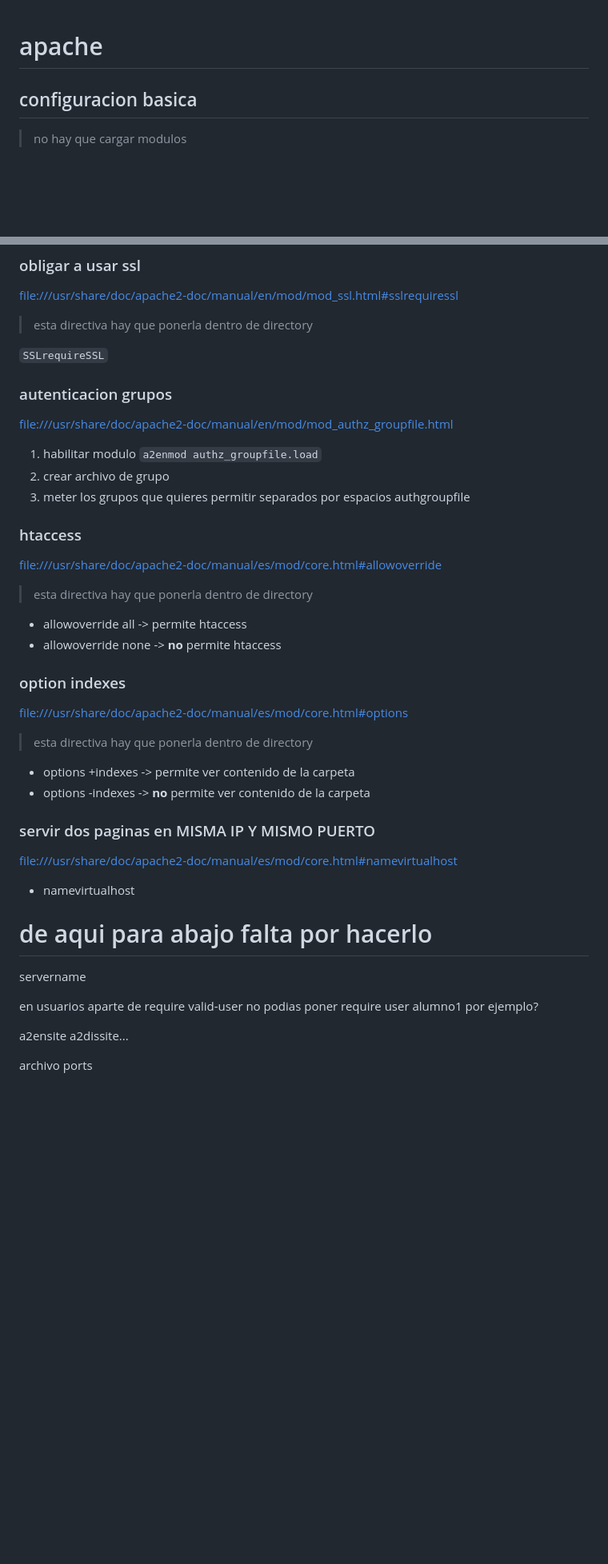
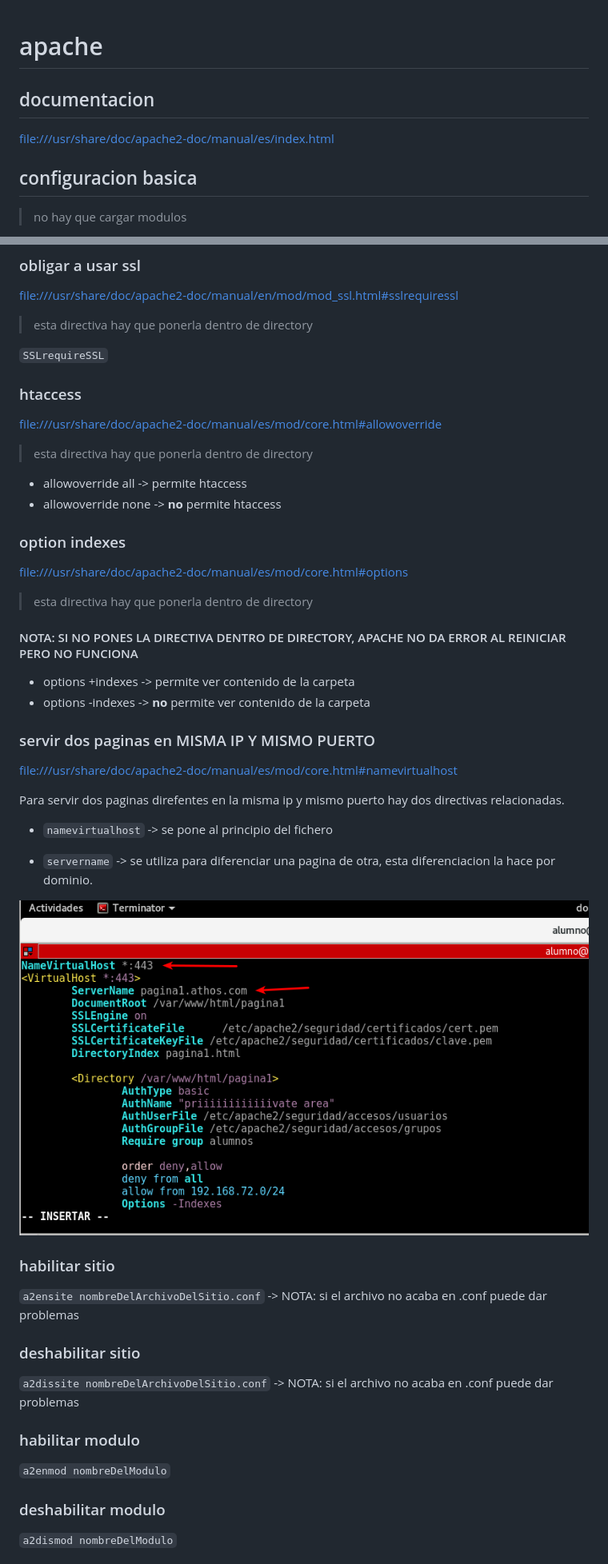
Before and after one commit to athos54/iescomercioAsir, a Markdown page: linux/apache.md, 2 parts joined by grey strips. Shown at 80% size. GitHub-like rendering; pictures changed too: linux/assets/markdown-img-paste-20171203123949157.png (added); blank space fills up the shorter version.

```diff
--- a/linux/apache.md
+++ b/linux/apache.md
@@ -1,5 +1,9 @@
 
 # apache
+
+## documentacion
+
+[file:///usr/share/doc/apache2-doc/manual/es/index.html](file:///usr/share/doc/apache2-doc/manual/es/index.html)
 
 ## configuracion basica
 
@@ -115,14 +138,6 @@
 `SSLrequireSSL`
 
 
-### autenticacion grupos
-[file:///usr/share/doc/apache2-doc/manual/en/mod/mod_authz_groupfile.html](file:///usr/share/doc/apache2-doc/manual/en/mod/mod_authz_groupfile.html)
-
- 1. habilitar modulo `a2enmod authz_groupfile.load`
- 1. crear archivo de grupo
- 1. meter los grupos que quieres permitir separados por espacios
-authgroupfile
-
 
 ### htaccess
 [file:///usr/share/doc/apache2-doc/manual/es/mod/core.html#allowoverride](file:///usr/share/doc/apache2-doc/manual/es/mod/core.html#allowoverride)
@@ -135,6 +150,8 @@ authgroupfile
 [file:///usr/share/doc/apache2-doc/manual/es/mod/core.html#options](file:///usr/share/doc/apache2-doc/manual/es/mod/core.html#options)
 > esta directiva hay que ponerla dentro de directory
 
+#### NOTA: SI NO PONES LA DIRECTIVA DENTRO DE DIRECTORY, APACHE NO DA ERROR AL REINICIAR PERO NO FUNCIONA
+
 * options +indexes -> permite ver contenido de la carpeta
 * options -indexes -> **no** permite ver contenido de la carpeta
 
@@ -142,21 +159,27 @@ authgroupfile
 
 [file:///usr/share/doc/apache2-doc/manual/es/mod/core.html#namevirtualhost](file:///usr/share/doc/apache2-doc/manual/es/mod/core.html#namevirtualhost)
 
-* namevirtualhost
+Para servir dos paginas direfentes en la misma ip y mismo puerto hay dos directivas relacionadas.
 
+* `namevirtualhost` -> se pone al principio del fichero
 
+* `servername` -> se utiliza para diferenciar una pagina de otra, esta diferenciacion la hace por dominio.
 
-# de aqui para abajo falta por hacerlo
+![](assets/markdown-img-paste-20171203123949157.png)
 
-servername
+### habilitar sitio
 
-en usuarios aparte de require valid-user no podias poner require user alumno1 por ejemplo?
+`a2ensite nombreDelArchivoDelSitio.conf` -> NOTA: si el archivo no acaba en .conf puede dar problemas
 
-a2ensite a2dissite...
+### deshabilitar sitio
 
+`a2dissite nombreDelArchivoDelSitio.conf` -> NOTA: si el archivo no acaba en .conf puede dar problemas
 
-archivo ports
+### habilitar modulo
 
+`a2enmod nombreDelModulo`
 
+### deshabilitar modulo
 
+`a2dismod nombreDelModulo`
 
```
Also changed, not shown: other parts of linux/apache.md (+29 -3 lines), linux/assets/markdown-img-paste-20171203123607702.png (added), linux/assets/markdown-img-paste-20171203124357942.png (added), linux/assets/markdown-img-paste-20171203124928189.png (added).
